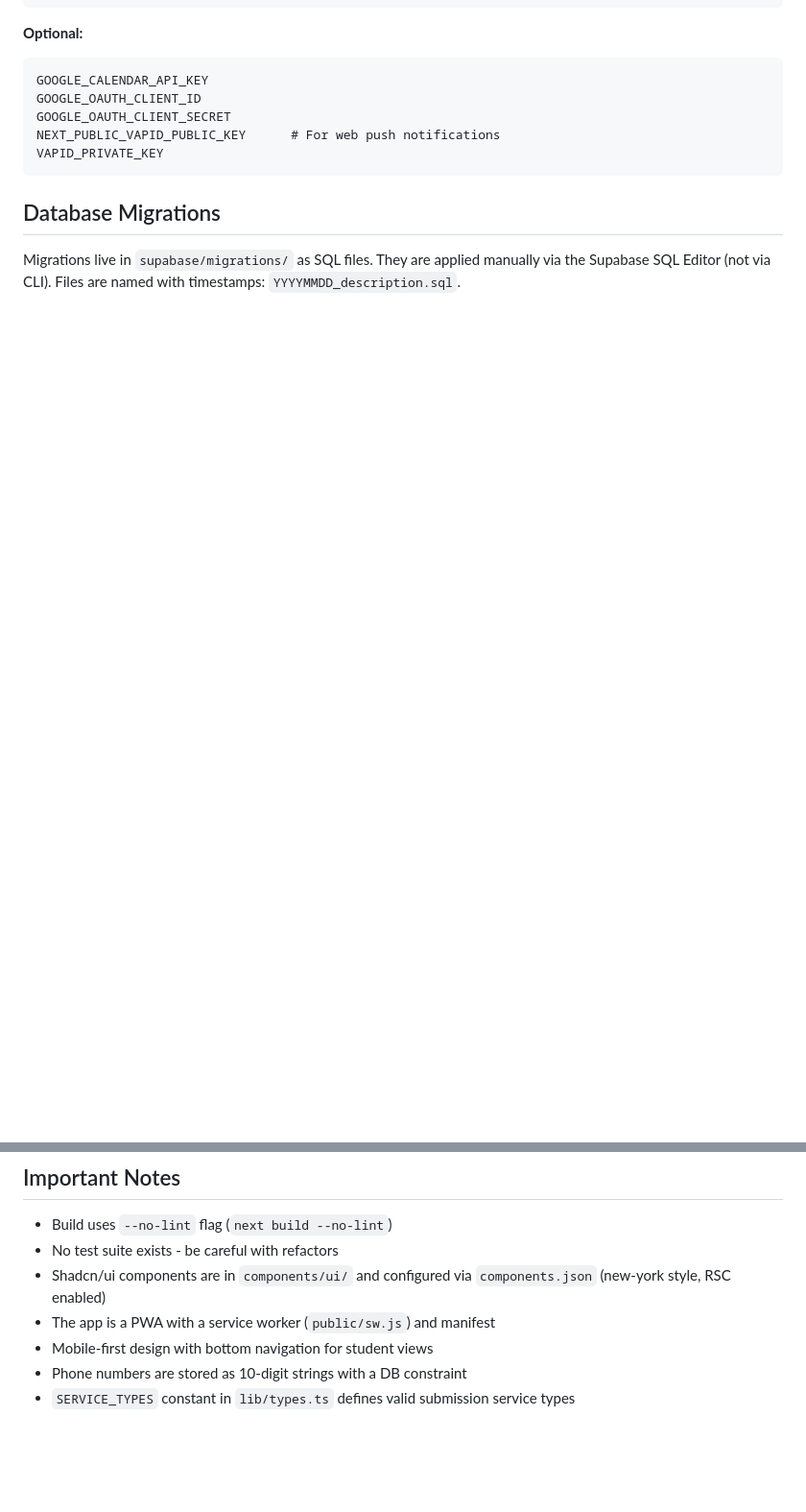
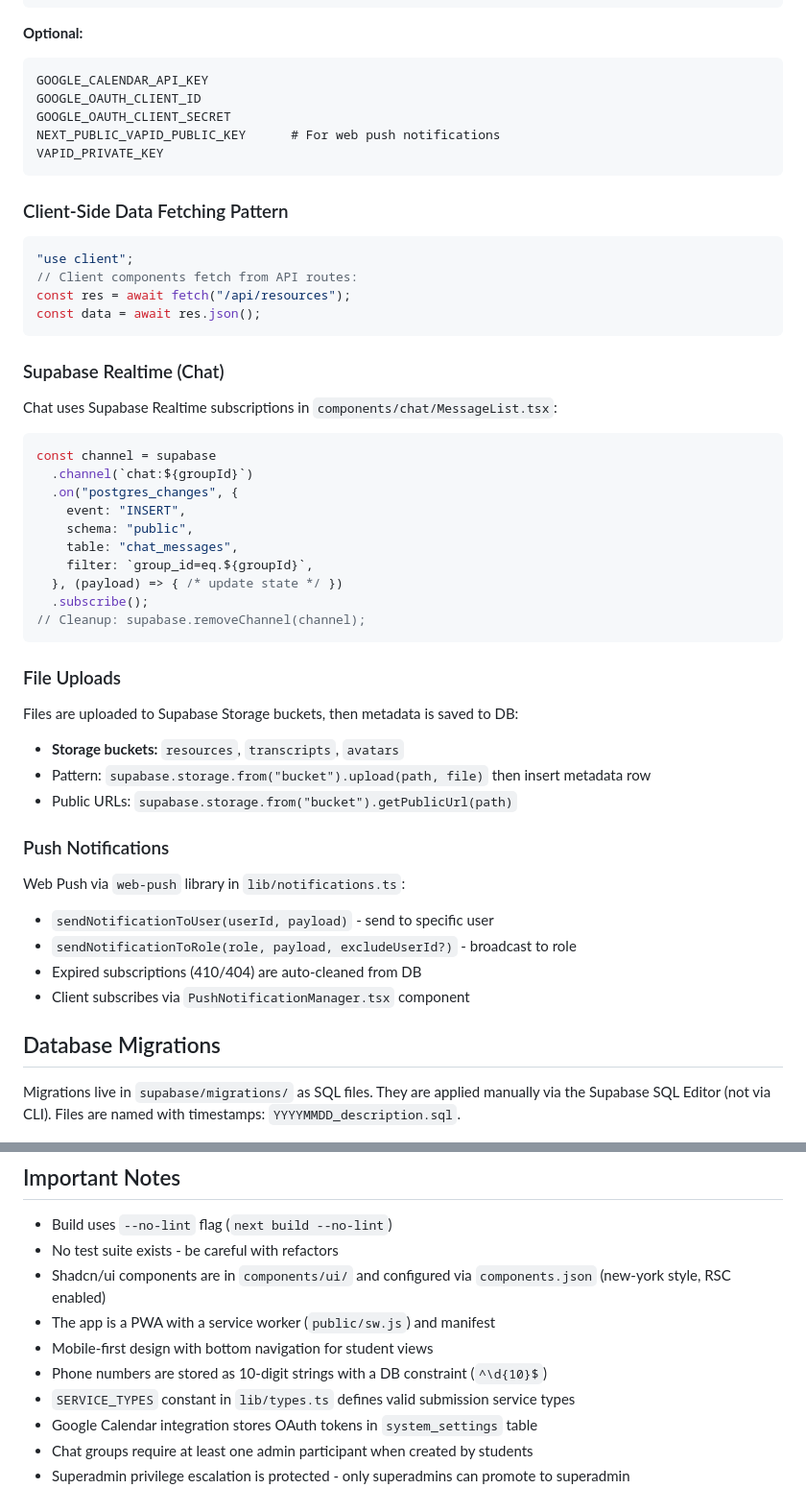
Before and after one commit to SStevensLCS/AmboWebApp2.0, a Markdown page: CLAUDE.md, 2 parts joined by grey strips. Shown at 96% size. Drawn GitHub-style; blank space fills up the shorter version.

Commit message:
Enhance CLAUDE.md with realtime, storage, and notification patterns
Add client-side fetching, Supabase Realtime subscriptions, file upload
storage bucket details, push notification helpers, and additional
business rules to the project documentation.

https://claude.ai/code/session_01WpvMay5TqmMNQ8jkXBNmRt

````diff
--- a/CLAUDE.md
+++ b/CLAUDE.md
@@ -223,6 +223,46 @@ NEXT_PUBLIC_VAPID_PUBLIC_KEY      # For web push notifications
 VAPID_PRIVATE_KEY
 ```
 
+### Client-Side Data Fetching Pattern
+
+```typescript
+"use client";
+// Client components fetch from API routes:
+const res = await fetch("/api/resources");
+const data = await res.json();
+```
+
+### Supabase Realtime (Chat)
+
+Chat uses Supabase Realtime subscriptions in `components/chat/MessageList.tsx`:
+```typescript
+const channel = supabase
+  .channel(`chat:${groupId}`)
+  .on("postgres_changes", {
+    event: "INSERT",
+    schema: "public",
+    table: "chat_messages",
+    filter: `group_id=eq.${groupId}`,
+  }, (payload) => { /* update state */ })
+  .subscribe();
+// Cleanup: supabase.removeChannel(channel);
+```
+
+### File Uploads
+
+Files are uploaded to Supabase Storage buckets, then metadata is saved to DB:
+- **Storage buckets:** `resources`, `transcripts`, `avatars`
+- Pattern: `supabase.storage.from("bucket").upload(path, file)` then insert metadata row
+- Public URLs: `supabase.storage.from("bucket").getPublicUrl(path)`
+
+### Push Notifications
+
+Web Push via `web-push` library in `lib/notifications.ts`:
+- `sendNotificationToUser(userId, payload)` - send to specific user
+- `sendNotificationToRole(role, payload, excludeUserId?)` - broadcast to role
+- Expired subscriptions (410/404) are auto-cleaned from DB
+- Client subscribes via `PushNotificationManager.tsx` component
+
 ## Database Migrations
 
 Migrations live in `supabase/migrations/` as SQL files. They are applied manually via the Supabase SQL Editor (not via CLI). Files are named with timestamps: `YYYYMMDD_description.sql`.
@@ -234,5 +274,8 @@ Migrations live in `supabase/migrations/` as SQL files. They are applied manuall
 - Shadcn/ui components are in `components/ui/` and configured via `components.json` (new-york style, RSC enabled)
 - The app is a PWA with a service worker (`public/sw.js`) and manifest
 - Mobile-first design with bottom navigation for student views
-- Phone numbers are stored as 10-digit strings with a DB constraint
+- Phone numbers are stored as 10-digit strings with a DB constraint (`^\d{10}$`)
 - `SERVICE_TYPES` constant in `lib/types.ts` defines valid submission service types
+- Google Calendar integration stores OAuth tokens in `system_settings` table
+- Chat groups require at least one admin participant when created by students
+- Superadmin privilege escalation is protected - only superadmins can promote to superadmin
````
